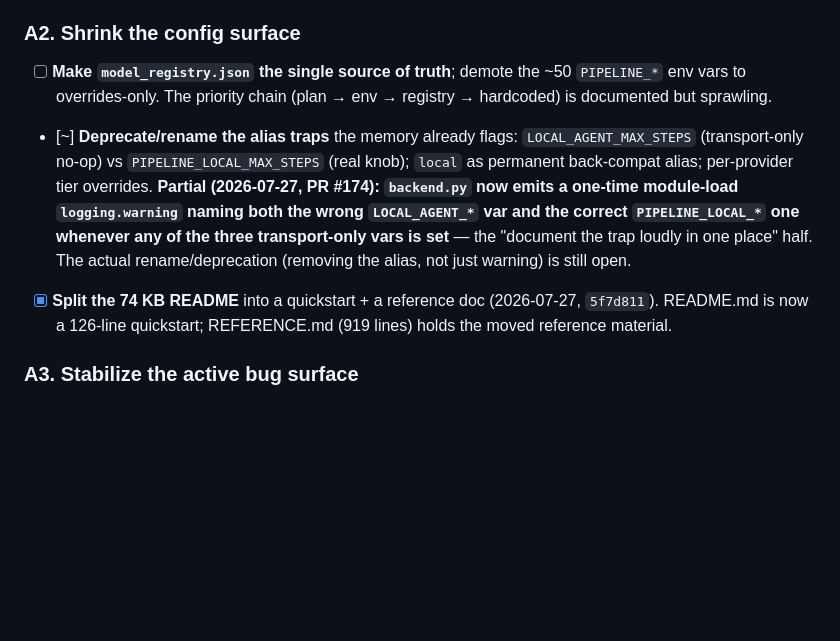
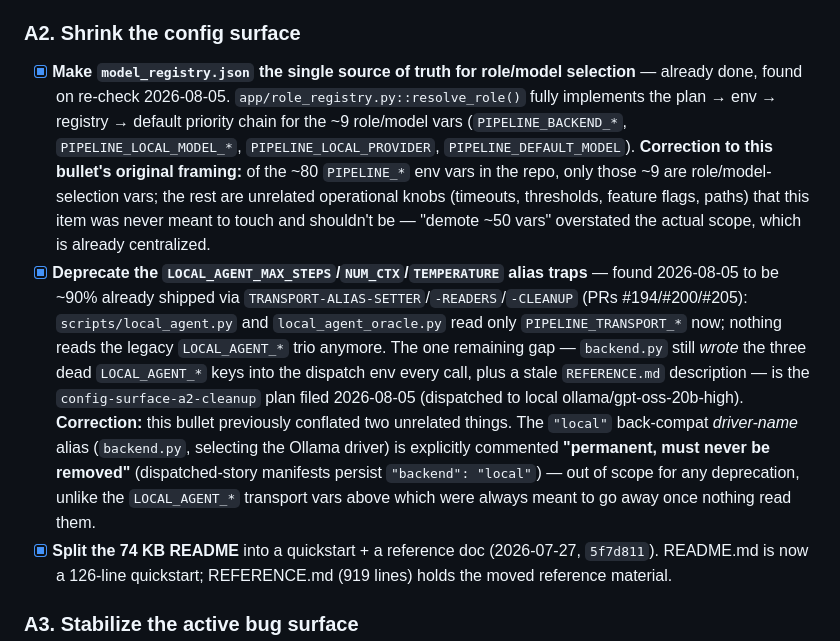
Before and after one commit to motock/fagan, a Markdown page: docs/plans/MATURITY_AND_UNIQUENESS_PLANS.md, the part around the change. GitHub-like rendering; blank space fills up the shorter version.

Commit message:
docs(plans): close A2 config-surface bullets, correct scope framing
Both items were already done or nearly done on re-check 2026-08-05:
model_registry.json already centralizes the ~9 role/model-selection
vars (the "demote ~50 vars" framing overstated scope - most PIPELINE_*
vars are unrelated operational knobs, never in scope). The
LOCAL_AGENT_MAX_STEPS/NUM_CTX/TEMPERATURE alias traps were ~90% already
removed via the TRANSPORT-ALIAS PRs; the remaining dead writes in
backend.py were closed by config-surface-a2-cleanup (PR #238) and its
follow-up REFERENCE.md fix (PR #240), both merged this session.

```diff
--- a/docs/plans/MATURITY_AND_UNIQUENESS_PLANS.md
+++ b/docs/plans/MATURITY_AND_UNIQUENESS_PLANS.md
@@ -132,18 +132,32 @@ Reference comparables:
 
 ### A2. Shrink the config surface
 
-- [ ] **Make `model_registry.json` the single source of truth**; demote the
-      ~50 `PIPELINE_*` env vars to overrides-only. The priority chain
-      (plan → env → registry → hardcoded) is documented but sprawling.
-- [~] **Deprecate/rename the alias traps** the memory already flags:
-      `LOCAL_AGENT_MAX_STEPS` (transport-only no-op) vs
-      `PIPELINE_LOCAL_MAX_STEPS` (real knob); `local` as permanent back-compat
-      alias; per-provider tier overrides. **Partial (2026-07-27, PR #174):
-      `backend.py` now emits a one-time module-load `logging.warning` naming
-      both the wrong `LOCAL_AGENT_*` var and the correct `PIPELINE_LOCAL_*`
-      one whenever any of the three transport-only vars is set** — the
-      "document the trap loudly in one place" half. The actual rename/deprecation
-      (removing the alias, not just warning) is still open.
+- [x] **Make `model_registry.json` the single source of truth for role/model
+      selection** — already done, found on re-check 2026-08-05.
+      `app/role_registry.py::resolve_role()` fully implements the plan → env
+      → registry → default priority chain for the ~9 role/model vars
+      (`PIPELINE_BACKEND_*`, `PIPELINE_LOCAL_MODEL_*`, `PIPELINE_LOCAL_PROVIDER`,
+      `PIPELINE_DEFAULT_MODEL`). **Correction to this bullet's original framing:**
+      of the ~80 `PIPELINE_*` env vars in the repo, only those ~9 are
+      role/model-selection vars; the rest are unrelated operational knobs
+      (timeouts, thresholds, feature flags, paths) that this item was never
+      meant to touch and shouldn't be — "demote ~50 vars" overstated the
+      actual scope, which is already centralized.
+- [x] **Deprecate the `LOCAL_AGENT_MAX_STEPS`/`NUM_CTX`/`TEMPERATURE` alias
+      traps** — found 2026-08-05 to be ~90% already shipped via
+      `TRANSPORT-ALIAS-SETTER`/`-READERS`/`-CLEANUP` (PRs #194/#200/#205):
+      `scripts/local_agent.py` and `local_agent_oracle.py` read only
+      `PIPELINE_TRANSPORT_*` now; nothing reads the legacy `LOCAL_AGENT_*`
+      trio anymore. The one remaining gap — `backend.py` still *wrote* the
+      three dead `LOCAL_AGENT_*` keys into the dispatch env every call, plus a
+      stale `REFERENCE.md` description — is the `config-surface-a2-cleanup`
+      plan filed 2026-08-05 (dispatched to local ollama/gpt-oss-20b-high).
+      **Correction:** this bullet previously conflated two unrelated things.
+      The `"local"` back-compat *driver-name* alias (`backend.py`, selecting
+      the Ollama driver) is explicitly commented **"permanent, must never be
+      removed"** (dispatched-story manifests persist `"backend": "local"`) —
+      out of scope for any deprecation, unlike the `LOCAL_AGENT_*` transport
+      vars above which were always meant to go away once nothing read them.
 - [x] **Split the 74 KB README** into a quickstart + a reference doc
       (2026-07-27, `5f7d811`). README.md is now a 126-line quickstart;
       REFERENCE.md (919 lines) holds the moved reference material.
```
